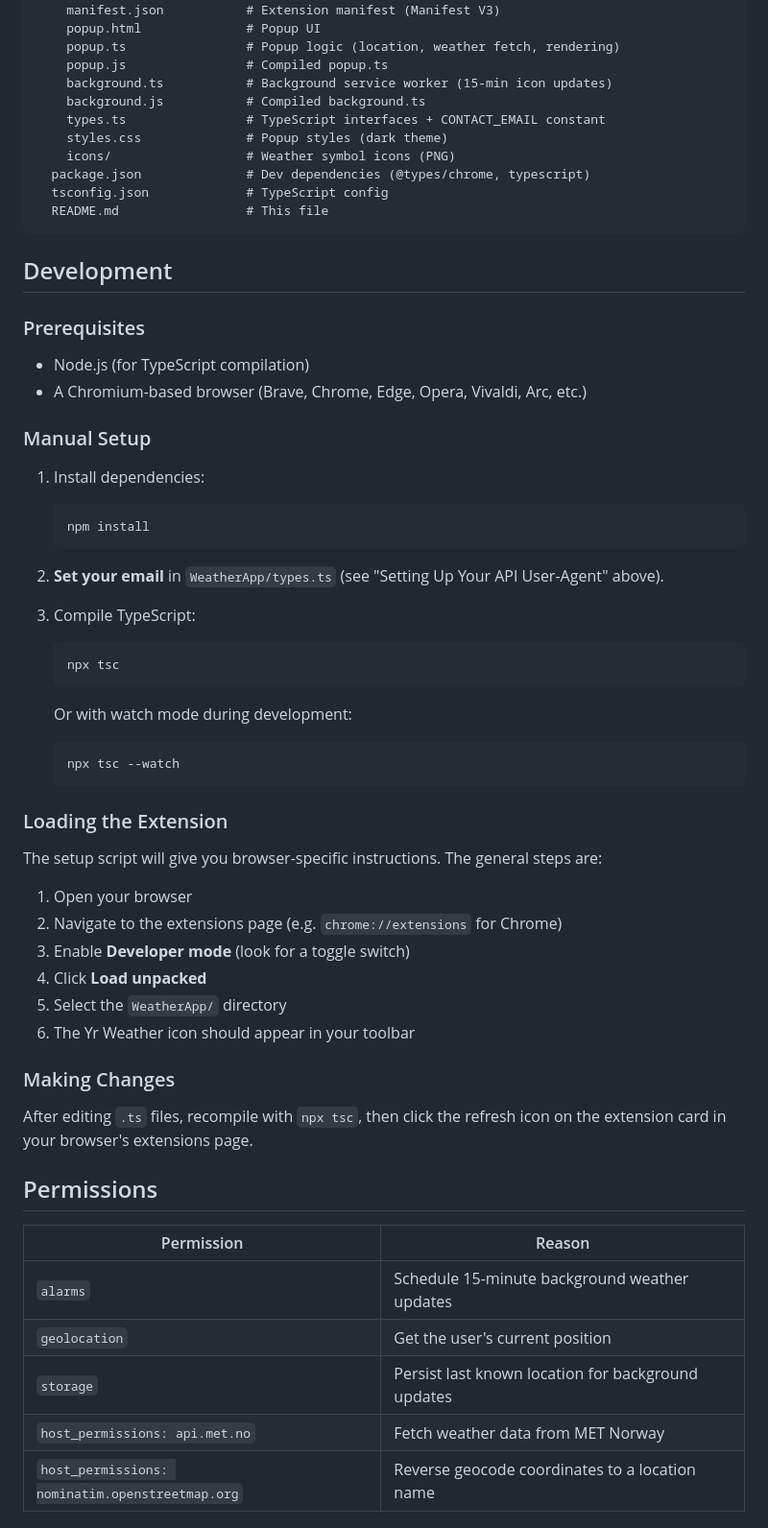
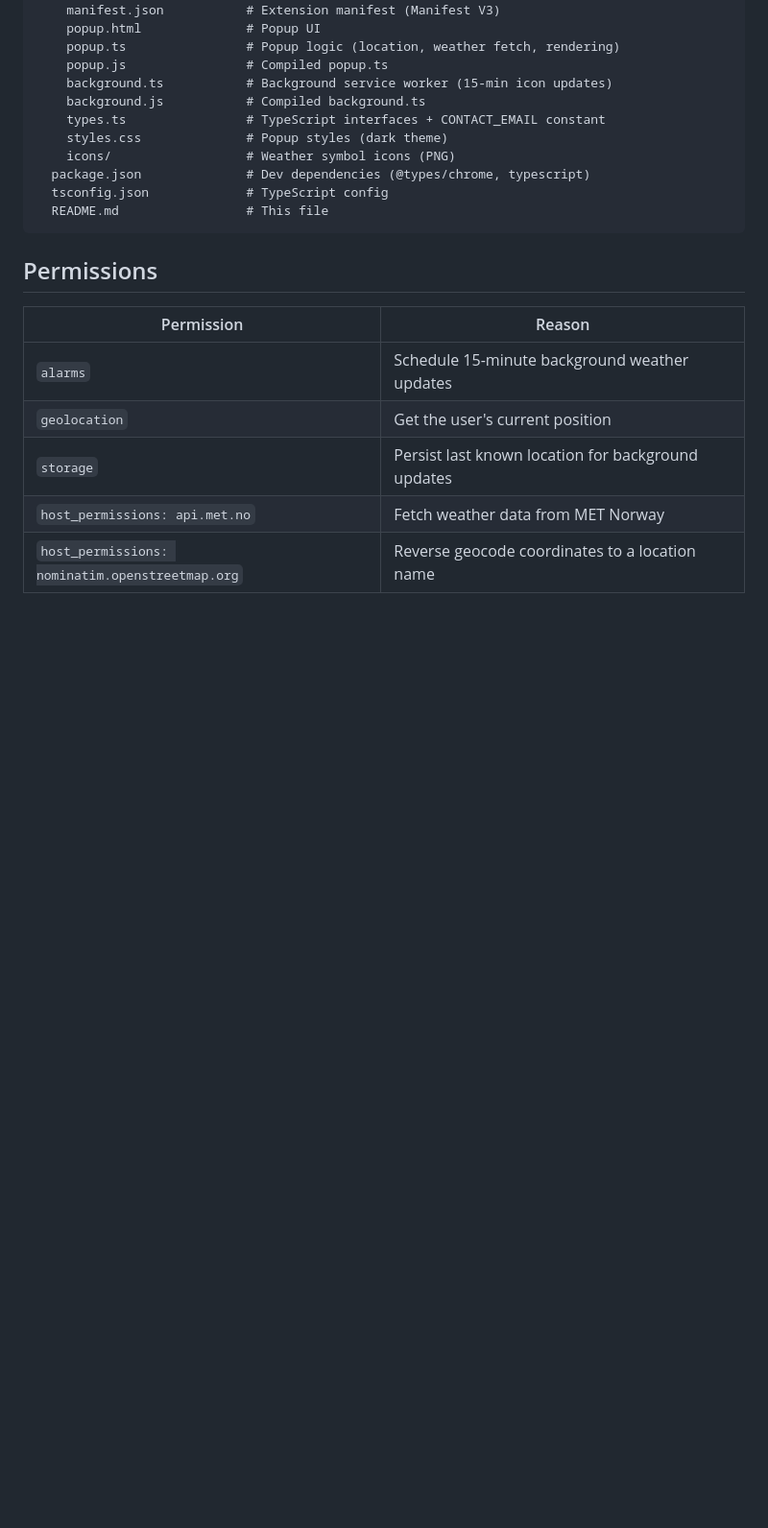
Before and after one commit to Maxkodehode/Yr-Weather-Extension, a Markdown page: README.md, the part around one of its changes. Shown at 96% size. GitHub-like rendering; blank space fills up the shorter version.

````diff
--- a/README.md
+++ b/README.md
@@ -116,50 +152,6 @@ Yr-Weather-Extension/
   README.md                 # This file
 ```
 
-## Development
-
-### Prerequisites
-
-- Node.js (for TypeScript compilation)
-- A Chromium-based browser (Brave, Chrome, Edge, Opera, Vivaldi, Arc, etc.)
-
-### Manual Setup
-
-1. Install dependencies:
-
-   ```bash
-   npm install
-   ```
-
-2. **Set your email** in `WeatherApp/types.ts` (see "Setting Up Your API User-Agent" above).
-
-3. Compile TypeScript:
-
-   ```bash
-   npx tsc
-   ```
-
-   Or with watch mode during development:
-
-   ```bash
-   npx tsc --watch
-   ```
-
-### Loading the Extension
-
-The setup script will give you browser-specific instructions. The general steps are:
-
-1. Open your browser
-2. Navigate to the extensions page (e.g. `chrome://extensions` for Chrome)
-3. Enable **Developer mode** (look for a toggle switch)
-4. Click **Load unpacked**
-5. Select the `WeatherApp/` directory
-6. The Yr Weather icon should appear in your toolbar
-
-### Making Changes
-
-After editing `.ts` files, recompile with `npx tsc`, then click the refresh icon on the extension card in your browser's extensions page.
-
 ## Permissions
 
 | Permission | Reason |
````
Also changed, not shown: other parts of README.md (+85 -49 lines).
